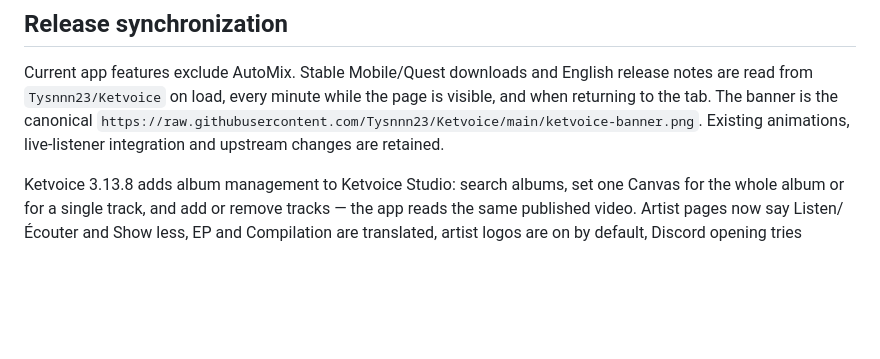
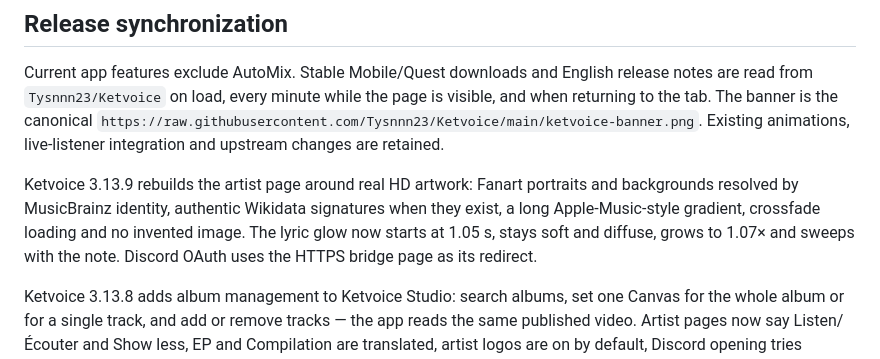
Before and after one commit to Tysnnn23/Ketvoice-web, a Markdown page: README.md, the part around the change. GitHub-like rendering; blank space fills up the shorter version.

Commit message:
Sync 3.13.9 artist artwork and glow

```diff
--- a/README.md
+++ b/README.md
@@ -9,6 +9,13 @@ release notes are read from `Tysnnn23/Ketvoice` on load, every minute while the
 page is visible, and when returning to the tab. The banner is the canonical
 `https://raw.githubusercontent.com/Tysnnn23/Ketvoice/main/ketvoice-banner.png`.
 Existing animations, live-listener integration and upstream changes are retained.
+
+Ketvoice 3.13.9 rebuilds the artist page around real HD artwork: Fanart portraits
+and backgrounds resolved by MusicBrainz identity, authentic Wikidata signatures
+when they exist, a long Apple-Music-style gradient, crossfade loading and no
+invented image. The lyric glow now starts at 1.05 s, stays soft and diffuse, grows
+to 1.07× and sweeps with the note. Discord OAuth uses the HTTPS bridge page as its
+redirect.
 
 Ketvoice 3.13.8 adds album management to Ketvoice Studio: search albums, set one
 Canvas for the whole album or for a single track, and add or remove tracks — the
```
